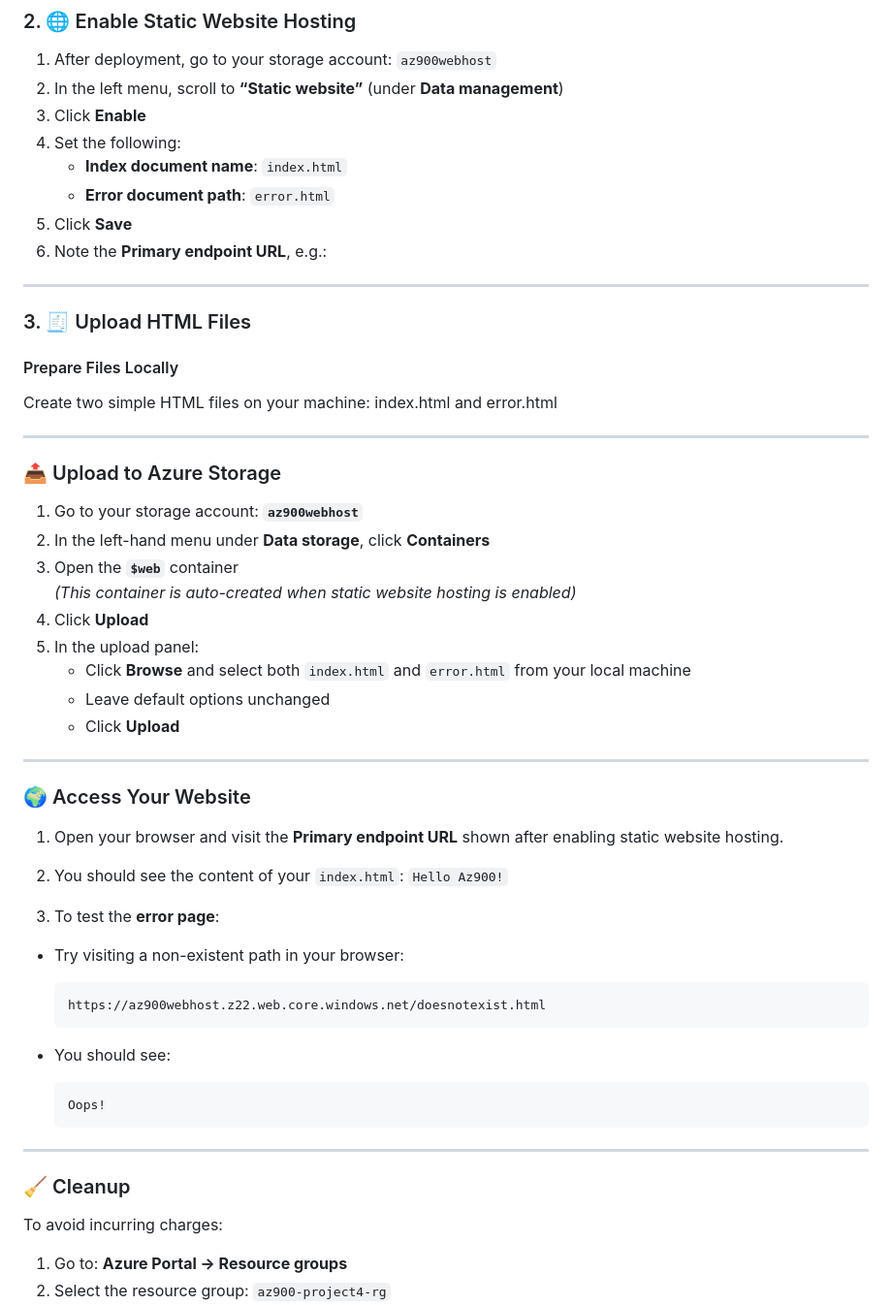
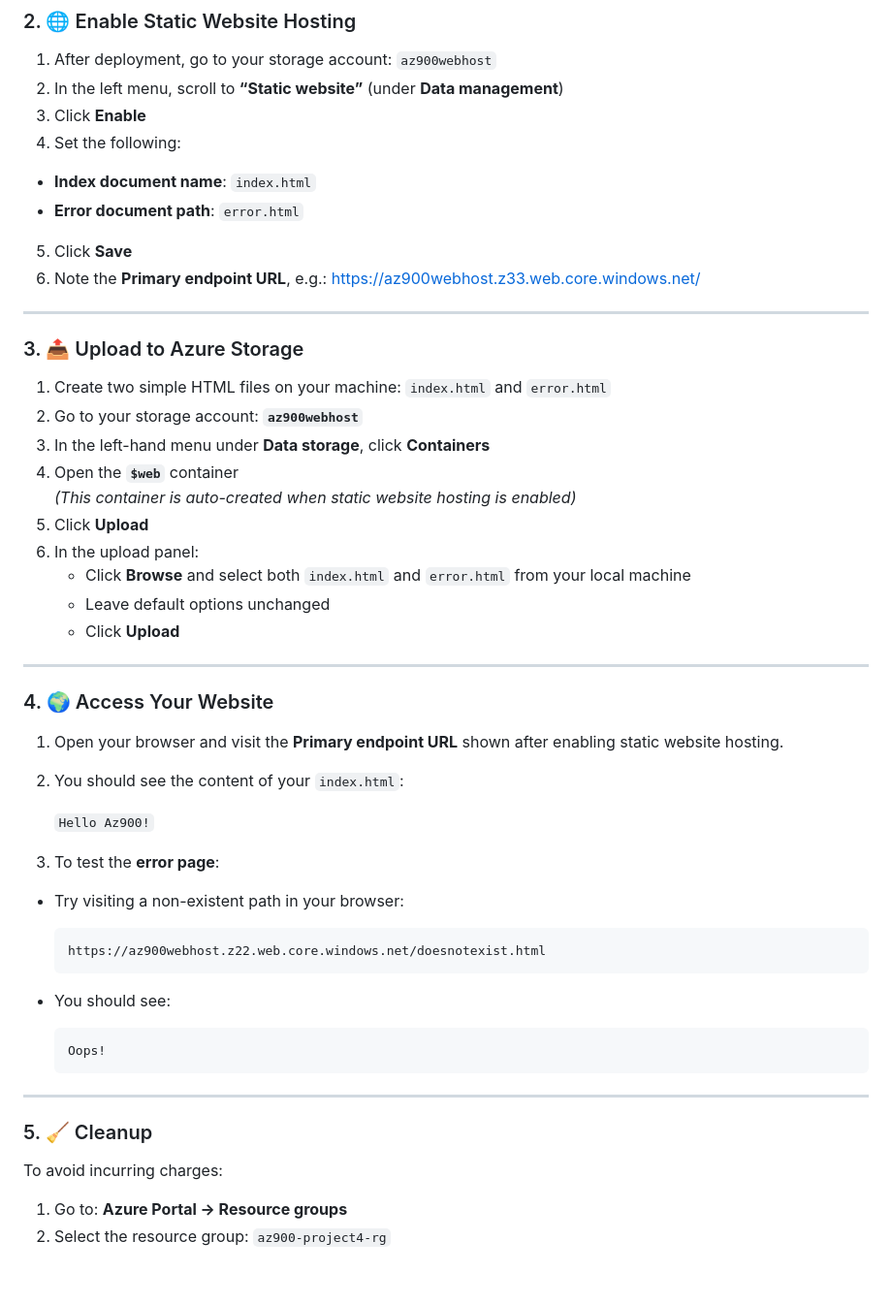
Before and after one commit to mohan-akshay/04_static_web_host, a Markdown page: README.md, the part around the change. Shown: that part at 97% size. Drawn GitHub-style; blank space fills up the shorter version.

````diff
--- a/README.md
+++ b/README.md
@@ -47,43 +47,38 @@ You are tasked with hosting a simple HTML website using Azure’s built-in **Sta
 1. After deployment, go to your storage account: `az900webhost`
 2. In the left menu, scroll to **“Static website”** (under **Data management**)
 3. Click **Enable**
-4. Set the following:
+4.  Set the following:
    - **Index document name**: `index.html`
    - **Error document path**: `error.html`
 5. Click **Save**
-6. Note the **Primary endpoint URL**, e.g.:
+6. Note the **Primary endpoint URL**, e.g.: https://az900webhost.z33.web.core.windows.net/
+
 
 
 ---
 
-### 3. 🧾 Upload HTML Files
+### 3. 📤 Upload to Azure Storage
 
-#### Prepare Files Locally
-
-Create two simple HTML files on your machine:
-index.html and error.html
-
----
-
-### 📤 Upload to Azure Storage
-
-1. Go to your storage account: **`az900webhost`**
-2. In the left-hand menu under **Data storage**, click **Containers**
-3. Open the **`$web`** container
+1. Create two simple HTML files on your machine:   `index.html` and `error.html`
+2. Go to your storage account: **`az900webhost`**
+3. In the left-hand menu under **Data storage**, click **Containers**
+4. Open the **`$web`** container
    *(This container is auto-created when static website hosting is enabled)*
-4. Click **Upload**
-5. In the upload panel:
+5. Click **Upload**
+6. In the upload panel:
    - Click **Browse** and select both `index.html` and `error.html` from your local machine
    - Leave default options unchanged
    - Click **Upload**
 
 ---
 
-### 🌍 Access Your Website
+### 4. 🌍 Access Your Website
 
 1. Open your browser and visit the **Primary endpoint URL** shown after enabling static website hosting.
 
-2. You should see the content of your `index.html`:   ``` Hello Az900! ```
+2. You should see the content of your `index.html`:
+
+      ``` Hello Az900! ```
 
 3. To test the **error page**:
 
@@ -101,7 +96,7 @@ index.html and error.html
 
 ---
 
-### 🧹 Cleanup
+### 5. 🧹 Cleanup
 
 To avoid incurring charges:
 
````
